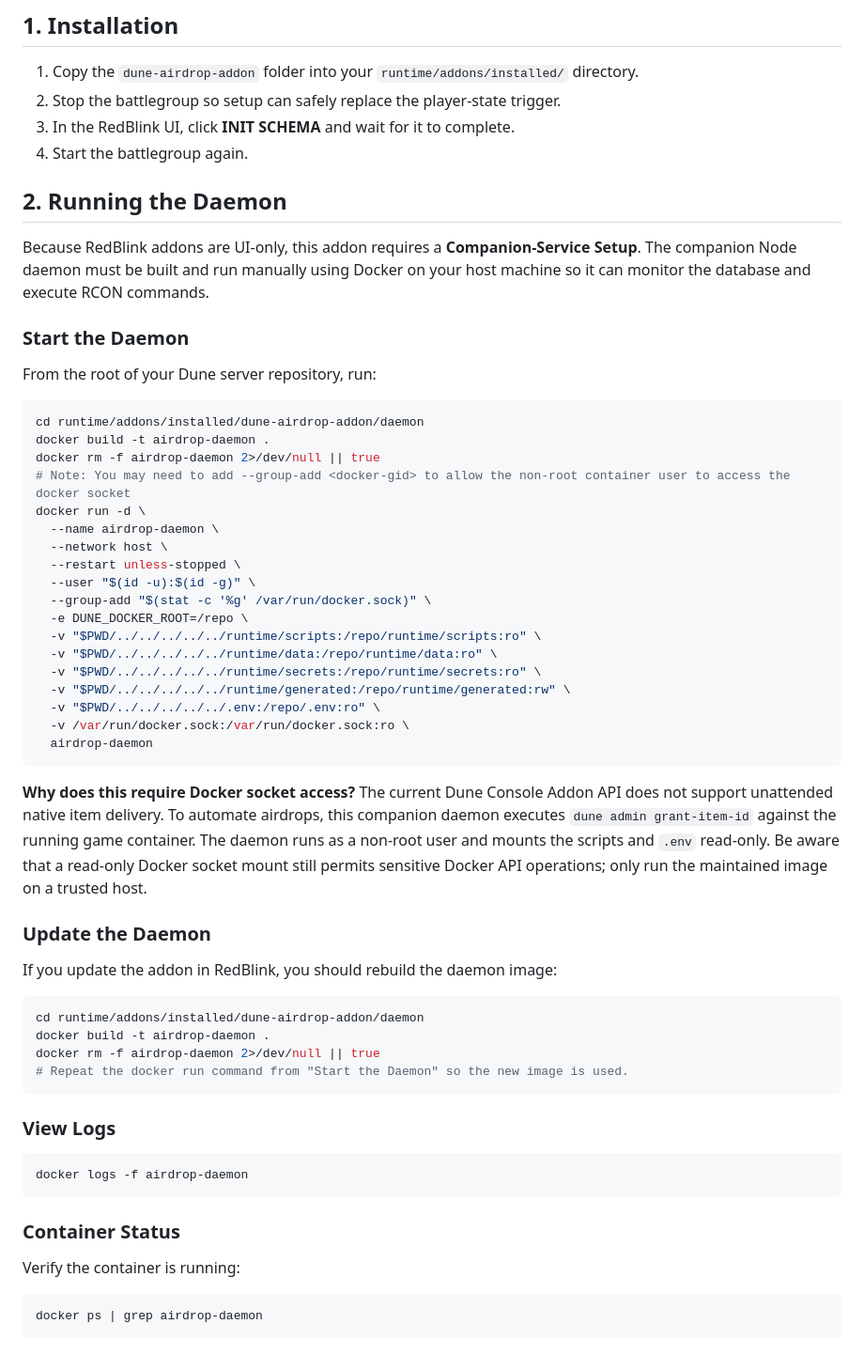
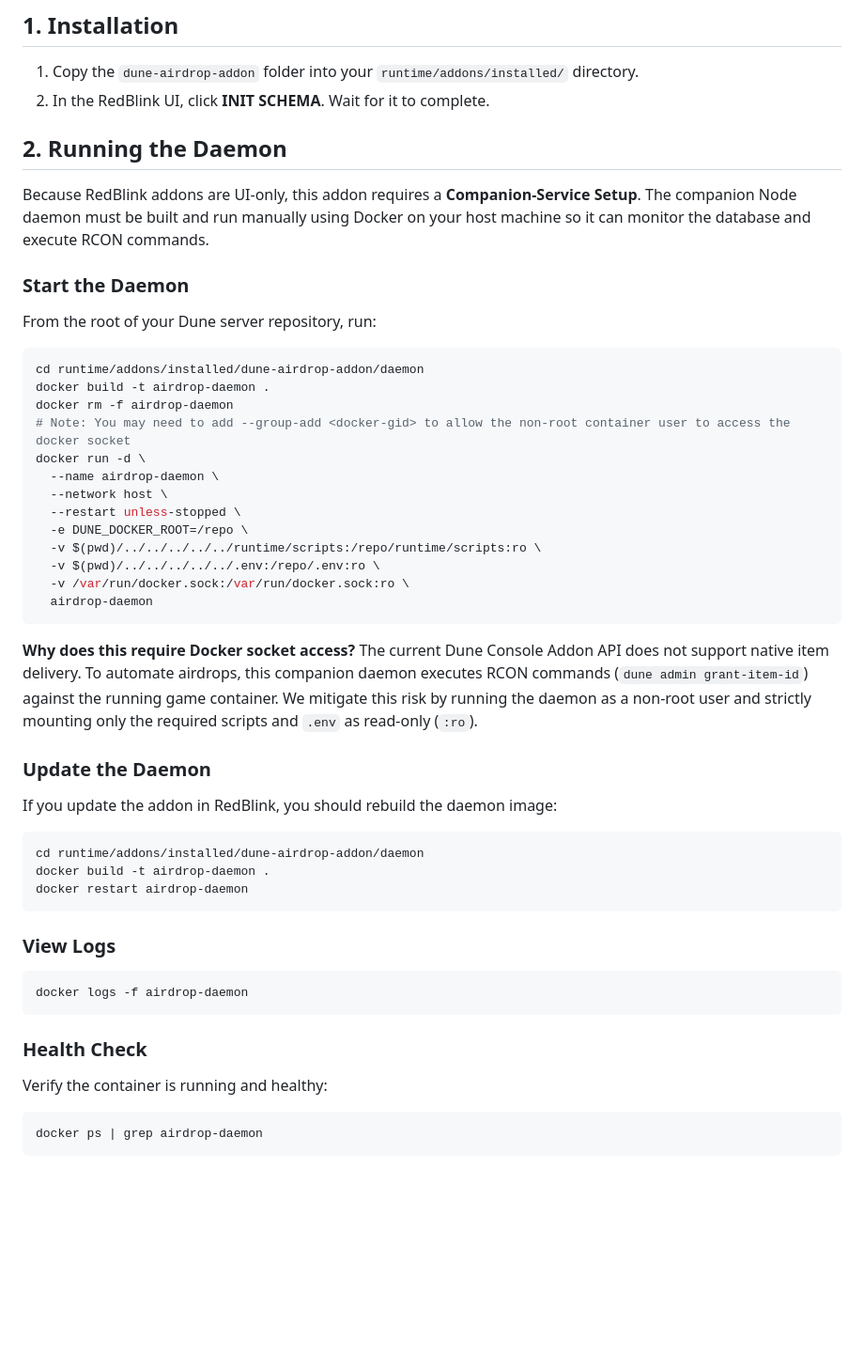
Before and after one commit to atobo/dune-airdrop-addon, a Markdown page: README.md, the part around one of its changes. Shown at 94% size. GitHub-like rendering; blank space fills up the shorter version.

````diff
--- a/README.md
+++ b/README.md
@@ -13,9 +13,7 @@ A powerful, customizable, and automated playtime tracking and rewards system for
 ## 1. Installation
 
 1. Copy the `dune-airdrop-addon` folder into your `runtime/addons/installed/` directory.
-2. Stop the battlegroup so setup can safely replace the player-state trigger.
-3. In the RedBlink UI, click **INIT SCHEMA** and wait for it to complete.
-4. Start the battlegroup again.
+2. In the RedBlink UI, click **INIT SCHEMA**. Wait for it to complete.
 
 ## 2. Running the Daemon
 
@@ -26,34 +24,28 @@ From the root of your Dune server repository, run:
 ```bash
 cd runtime/addons/installed/dune-airdrop-addon/daemon
 docker build -t airdrop-daemon .
-docker rm -f airdrop-daemon 2>/dev/null || true
+docker rm -f airdrop-daemon
 # Note: You may need to add --group-add <docker-gid> to allow the non-root container user to access the docker socket
 docker run -d \
   --name airdrop-daemon \
   --network host \
   --restart unless-stopped \
-  --user "$(id -u):$(id -g)" \
-  --group-add "$(stat -c '%g' /var/run/docker.sock)" \
   -e DUNE_DOCKER_ROOT=/repo \
-  -v "$PWD/../../../../../runtime/scripts:/repo/runtime/scripts:ro" \
-  -v "$PWD/../../../../../runtime/data:/repo/runtime/data:ro" \
-  -v "$PWD/../../../../../runtime/secrets:/repo/runtime/secrets:ro" \
-  -v "$PWD/../../../../../runtime/generated:/repo/runtime/generated:rw" \
-  -v "$PWD/../../../../../.env:/repo/.env:ro" \
+  -v $(pwd)/../../../../../runtime/scripts:/repo/runtime/scripts:ro \
+  -v $(pwd)/../../../../../.env:/repo/.env:ro \
   -v /var/run/docker.sock:/var/run/docker.sock:ro \
   airdrop-daemon
 ```
 
 **Why does this require Docker socket access?**
-The current Dune Console Addon API does not support unattended native item delivery. To automate airdrops, this companion daemon executes `dune admin grant-item-id` against the running game container. The daemon runs as a non-root user and mounts the scripts and `.env` read-only. Be aware that a read-only Docker socket mount still permits sensitive Docker API operations; only run the maintained image on a trusted host.
+The current Dune Console Addon API does not support native item delivery. To automate airdrops, this companion daemon executes RCON commands (`dune admin grant-item-id`) against the running game container. We mitigate this risk by running the daemon as a non-root user and strictly mounting only the required scripts and `.env` as read-only (`:ro`).
 
 ### Update the Daemon
 If you update the addon in RedBlink, you should rebuild the daemon image:
 ```bash
 cd runtime/addons/installed/dune-airdrop-addon/daemon
 docker build -t airdrop-daemon .
-docker rm -f airdrop-daemon 2>/dev/null || true
-# Repeat the docker run command from "Start the Daemon" so the new image is used.
+docker restart airdrop-daemon
 ```
 
 ### View Logs
@@ -61,8 +53,8 @@ docker rm -f airdrop-daemon 2>/dev/null || true
 docker logs -f airdrop-daemon
 ```
 
-### Container Status
-Verify the container is running:
+### Health Check
+Verify the container is running and healthy:
 ```bash
 docker ps | grep airdrop-daemon
 ```
````
Also changed, not shown: other parts of README.md (+9 -1 lines).
